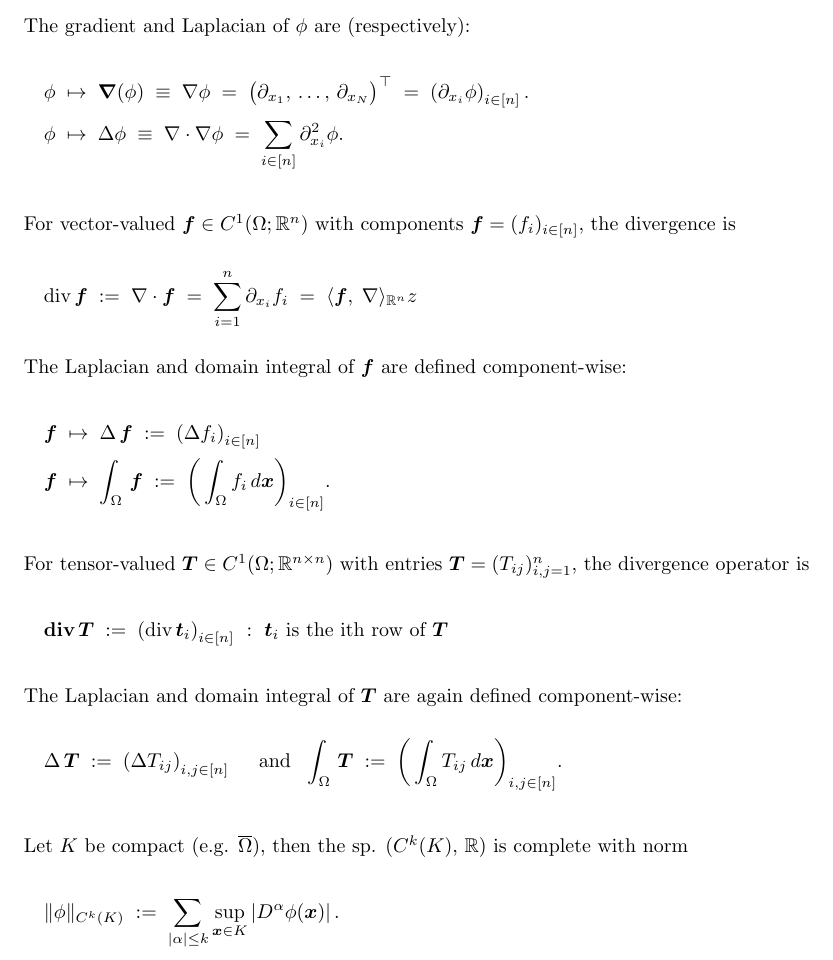
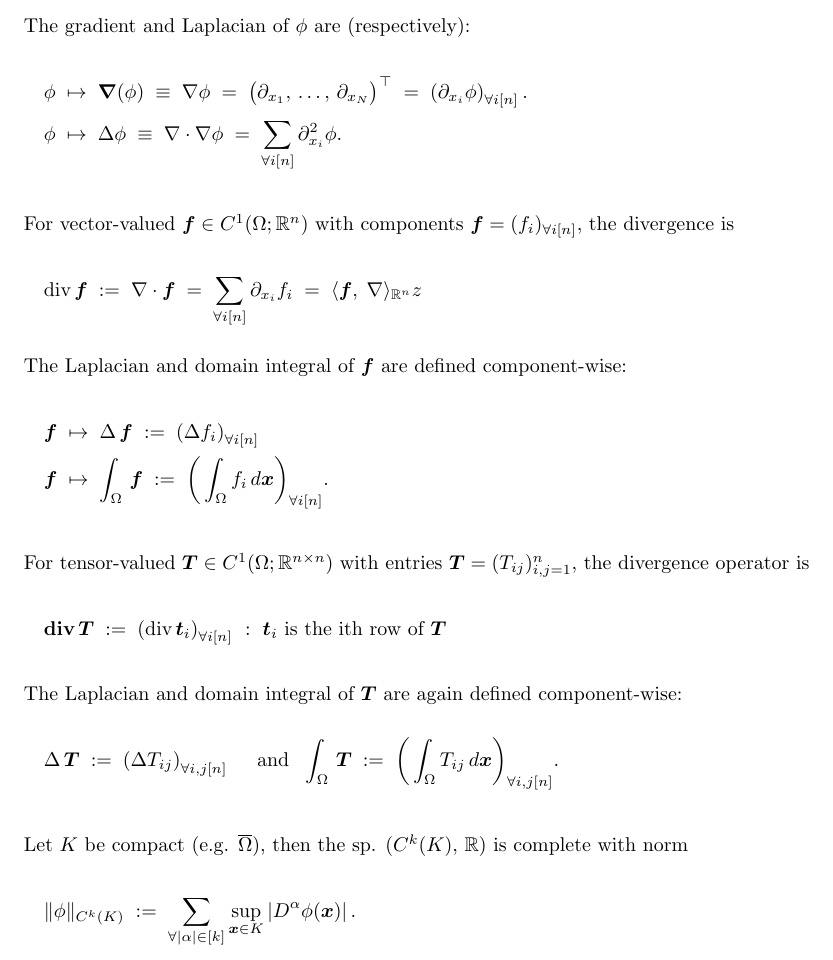
Before and after one commit to danphenderson/research, a LaTeX document (report/report.tex, which reads report/prelims/maths.tex): part of page 8 of 25, cut so that both start at the same text. Compiled offline with pdfLaTeX.

Commit message:
chore: use shortcuts appropriately

```diff
--- a/report/prelims/maths.tex
+++ b/report/prelims/maths.tex
@@ -70,40 +70,40 @@ the integral at the boundary is
 \end{flalign*}
 The gradient and Laplacian of $\phi$ are (respectively):
 \begin{flalign*}
-    \quad & \phi \; \mapsto \; \vct{\nabla}(\phi) \equivto  \nabla \phi \equals \big( \pd_{x_1}, \, \ldots, \, \pd_{x_N} \big)^\top \equals \left(\pd_{x_i} \phi\right)_{i\in[n]}.&& \\
-    \quad & \phi \; \mapsto \; \del \phi \equivto \nabla\cdot\nabla\phi \equals \sum_{i\in[n]} \pd_{x_i}^2 \phi. &&
+    \quad & \phi \; \mapsto \; \vct{\nabla}(\phi) \equivto  \nabla \phi \equals \big( \pd_{x_1}, \, \ldots, \, \pd_{x_N} \big)^\top \equals \left(\pd_{x_i} \phi\right)_{\forall{i}{[n]}}.&& \\
+    \quad & \phi \; \mapsto \; \del \phi \equivto \nabla\cdot\nabla\phi \equals \sum_{\forall{i}{[n]}} \pd_{x_i}^2 \phi. &&
 \end{flalign*}
 
 \medskip
 
-For vector-valued $\vf \in C^1(\Omg; \R^n)$ with components $\vf = (f_i)_{i\in[n]}$, the divergence is
+For vector-valued $\vf \in C^1(\Omg; \R^n)$ with components $\vf = (f_i)_{\forall{i}{[n]}}$, the divergence is
 \begin{flalign*}
-    \quad \Div \, \vf \defined \nabla \cdot \vf \equals \sum_{i=1}^n \pd_{x_i} f_i \equals \inp{\vf}{\nabla}_{\R^n}z &&
+    \quad \Div \, \vf \defined \nabla \cdot \vf \equals \sum_{\forall{i}{[n]}} \pd_{x_i} f_i \equals \inp{\vf}{\nabla}_{\R^n}z &&
 \end{flalign*}
 The Laplacian and domain integral of $\vf$ are defined component-wise:
 \begin{flalign*}
-    \quad &  \vf \; \mapsto \; \del \, \vf \defined \left( \del f_i \right)_{i\in[n]} &&\\
-    \quad &  \vf \; \mapsto \; \int_\Omg \, \vf \defined \bigg( \int_\Omg f_i \dx \bigg)_{i\in[n]}. &&
+    \quad &  \vf \; \mapsto \; \del \, \vf \defined \left( \del f_i \right)_{\forall{i}{[n]}} &&\\
+    \quad &  \vf \; \mapsto \; \int_\Omg \, \vf \defined \bigg( \int_\Omg f_i \dx \bigg)_{\forall{i}{[n]}}. &&
 \end{flalign*}
 
 \medskip
 
 For tensor-valued $\vT \in C^1(\Omg; \R^{n\times n})$ with entries
 $\vT = (T_{ij})_{i,j=1}^n$, the divergence operator is\begin{flalign*}
-    \quad \Divbf \, \vT \defined \left( \Div \, \vt_{i} \right)_{i\in[n]} ~ : ~ \vt_i \text{ is the ith row of } \vT &&
+    \quad \Divbf \, \vT \defined \left( \Div \, \vt_{i} \right)_{\forall{i}{[n]}} ~ : ~ \vt_i \text{ is the ith row of } \vT &&
 \end{flalign*}
 The Laplacian and domain integral of $\vT$ are again defined component-wise:
 \begin{flalign*}
-    \quad  \del \, \vT \defined \left( \del T_{ij} \right)_{i,j\in[n]}
+    \quad  \del \, \vT \defined \left( \del T_{ij} \right)_{\forall{i,j}{[n]}}
     \quad\text{ and } \
-    \int_\Omg \, \vT \defined \bigg( \int_\Omg T_{ij} \dx \bigg)_{i,j\in[n]}. &&
+    \int_\Omg \, \vT \defined \bigg( \int_\Omg T_{ij} \dx \bigg)_{\forall{i,j}{[n]}}. &&
 \end{flalign*}
 
 \medskip
 
 Let $K$ be compact (e.g. $\OmgBar$), then the sp. $(C^k(K), \, \R)$ is complete with norm
 \begin{flalign*}
-    \quad \norm{\phi}_{C^k(K)} &\defined \sum_{|\alpha| \leq k} \sup_{\vx \in K}
+    \quad \norm{\phi}_{C^k(K)} &\defined \sum_{\forallin{|\alpha|}{[k]}} \sup_{\vx \in K}
     \left| D^\alpha \phi(\vx) \right|. &&
 \end{flalign*}
 meaning that every Cauchy sequence $\{ \phi_j \}_{\forall j \in \N} \subset C^k(K)$ converges
```
Also changed, not shown: report/report.pdf.
